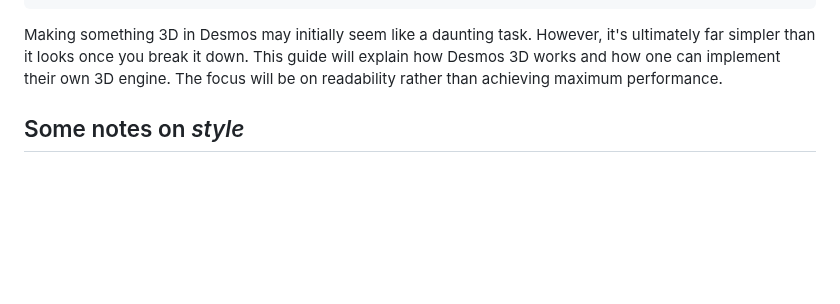
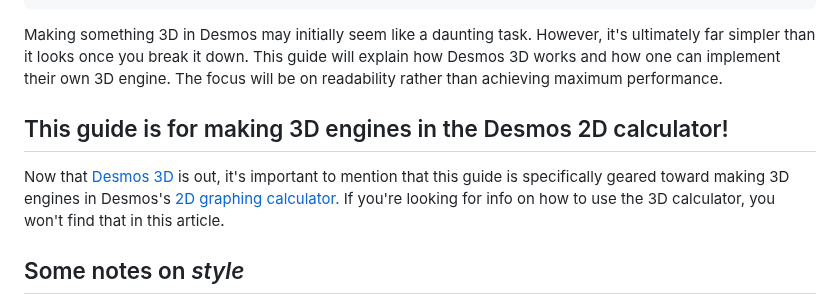
Before and after one commit to radian628/unofficial-desmos-wiki, a Markdown page: src/3d/3d.md, the part around the change. Rendered like a GitHub page; blank space fills up the shorter version.

Commit message:
added clarification on what the 3d article is for
now that the 3d calc is out there's an ambiguity

```diff
--- a/src/3d/3d.md
+++ b/src/3d/3d.md
@@ -12,6 +12,10 @@ crosslinks: []
 ---
 
 Making something 3D in Desmos may initially seem like a daunting task. However, it's ultimately far simpler than it looks once you break it down. This guide will explain how Desmos 3D works and how one can implement their own 3D engine. The focus will be on readability rather than achieving maximum performance.
+
+## This guide is for making 3D engines in the Desmos 2D calculator!
+
+Now that [Desmos 3D](https://www.desmos.com/3d) is out, it's important to mention that this guide is specifically geared toward making 3D engines in Desmos's [2D graphing calculator.](https://www.desmos.com/calculator) If you're looking for info on how to use the 3D calculator, you won't find that in this article.
 
 ## Some notes on _style_
 
```
